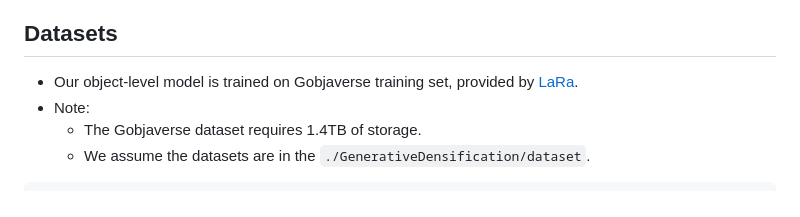
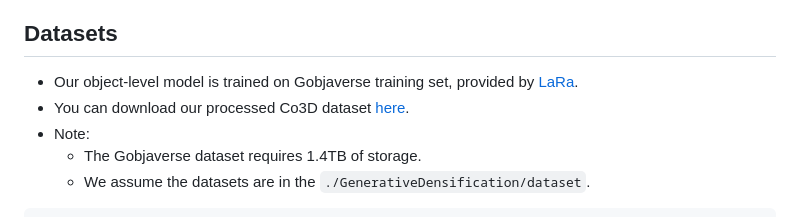
Before and after one commit to stnamjef/GenerativeDensification, a Markdown page: README.md, the part around the change. Drawn GitHub-style.

```diff
--- a/README.md
+++ b/README.md
@@ -53,6 +53,7 @@ pip3 install ./third_party/diff-gaussian-rasterization
 
 ## Datasets
 * Our object-level model is trained on Gobjaverse training set, provided by [LaRa](https://github.com/autonomousvision/LaRa?tab=readme-ov-file#dataset).
+* You can download our processed Co3D dataset [here](https://huggingface.co/datasets/Xiang12yu/Co3D/tree/main).
 * Note:
   * The Gobjaverse dataset requires 1.4TB of storage.
   * We assume the datasets are in the `./GenerativeDensification/dataset`.
```
